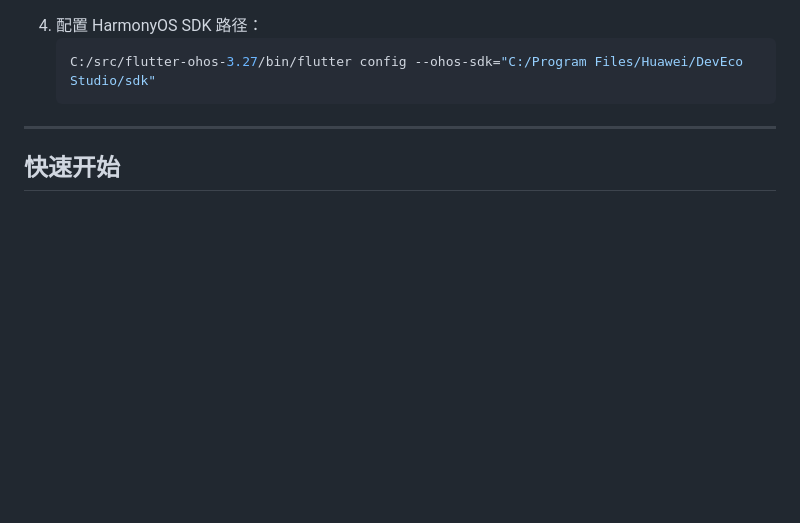
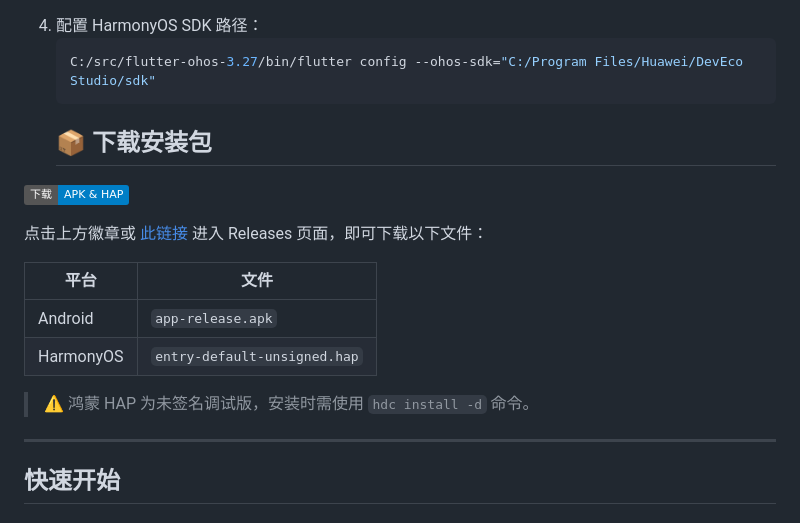
Before and after one commit to LianbinZhou/zhiji_oil_consumption, a Markdown page: README.md, the part around the change. Rendered like a GitHub page; badges without logos; blank space fills up the shorter version.

````diff
--- a/README.md
+++ b/README.md
@@ -116,6 +116,17 @@ zhiji_oil_consumption/
    ```bash
    C:/src/flutter-ohos-3.27/bin/flutter config --ohos-sdk="C:/Program Files/Huawei/DevEco Studio/sdk"
    ```
+   ## 📦 下载安装包
+
+[![Download from GitHub Releases](https://img.shields.io/badge/下载-APK%20%26%20HAP-blue?logo=github)](https://github.com/LianbinZhou/zhiji_oil_consumption/releases)
+
+点击上方徽章或 [此链接](https://github.com/LianbinZhou/zhiji_oil_consumption/releases) 进入 Releases 页面，即可下载以下文件：
+
+| 平台 | 文件 |
+|------|------|
+| Android | `app-release.apk` |
+| HarmonyOS | `entry-default-unsigned.hap` |
+> ⚠️ 鸿蒙 HAP 为未签名调试版，安装时需使用 `hdc install -d` 命令。
 
 ---
 
````
